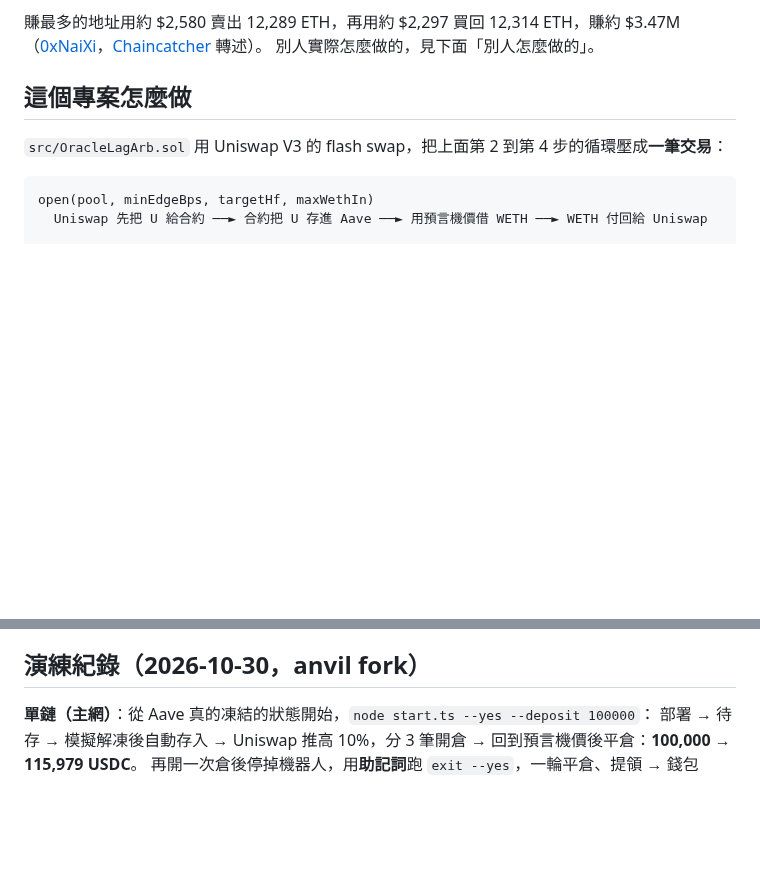
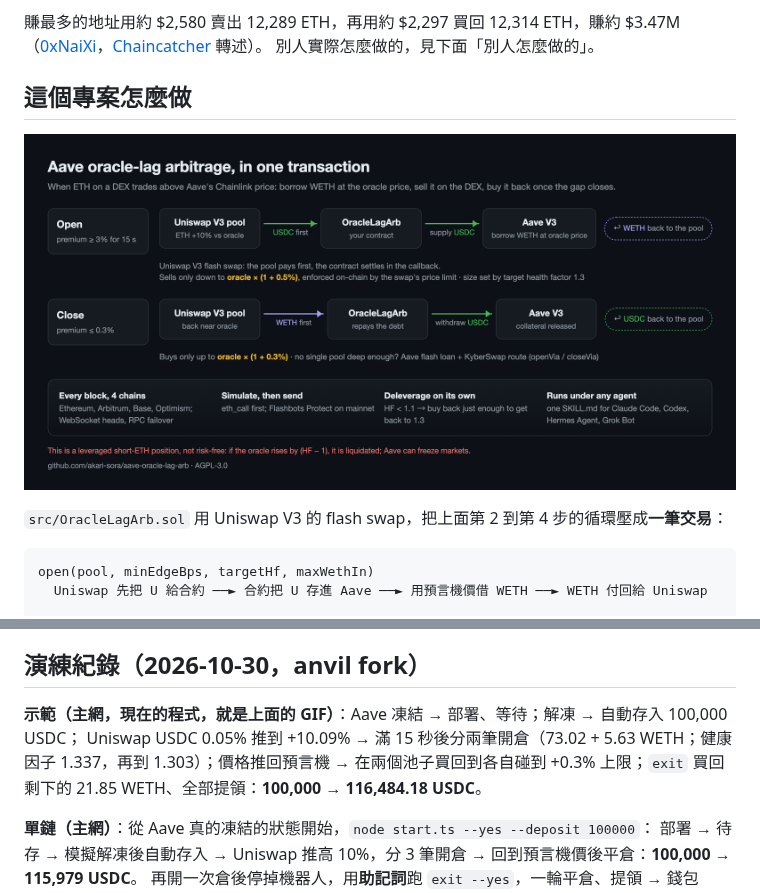
Before and after one commit to akari-sora/aave-oracle-lag-arb, a Markdown page: README.zh-TW.md, 2 parts joined by grey strips. Rendered like a GitHub page; pictures changed too: docs/diagram.png (added); blank space fills up the shorter version.

```diff
--- a/README.zh-TW.md
+++ b/README.zh-TW.md
@@ -32,6 +36,8 @@ Aave 的 ETH 價格來自 Chainlink 預言機，跟的是交易所的價格，
 別人實際怎麼做的，見下面「別人怎麼做的」。
 
 ## 這個專案怎麼做
+
+![流程](docs/diagram.png)
 
 `src/OracleLagArb.sol` 用 Uniswap V3 的 flash swap，把上面第 2 到第 4 步的循環壓成**一筆交易**：
 
@@ -649,6 +655,10 @@ cast call $ARB "premiumBps(address)(int256)" <pool>
 
 ## 演練紀錄（2026-10-30，anvil fork）
 
+**示範（主網，現在的程式，就是上面的 GIF）**：Aave 凍結 → 部署、等待；解凍 → 自動存入 100,000 USDC；
+Uniswap USDC 0.05% 推到 +10.09% → 滿 15 秒後分兩筆開倉（73.02 + 5.63 WETH；健康因子 1.337，再到 1.303）；價格推回預言機 →
+在兩個池子買回到各自碰到 +0.3% 上限；`exit` 買回剩下的 21.85 WETH、全部提領：**100,000 → 116,484.18 USDC**。
+
 **單鏈（主網）**：從 Aave 真的凍結的狀態開始，`node start.ts --yes --deposit 100000`：
 部署 → 待存 → 模擬解凍後自動存入 → Uniswap 推高 10%，分 3 筆開倉 → 回到預言機價後平倉：**100,000 → 115,979 USDC**。
 再開一次倉後停掉機器人，用**助記詞**跑 `exit --yes`，一輪平倉、提領 → 錢包 **134,537 USDC**。
```
Also changed, not shown: other parts of README.zh-TW.md (+4 -0 lines), README.md (+10 -0 lines), docs/social-preview.png (added), 1 other file.
